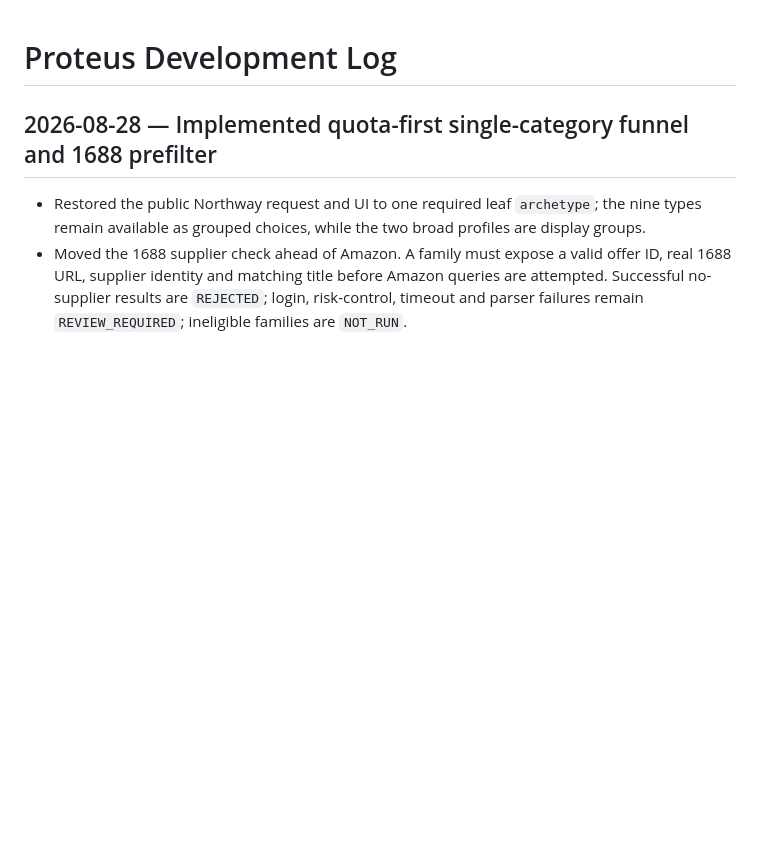
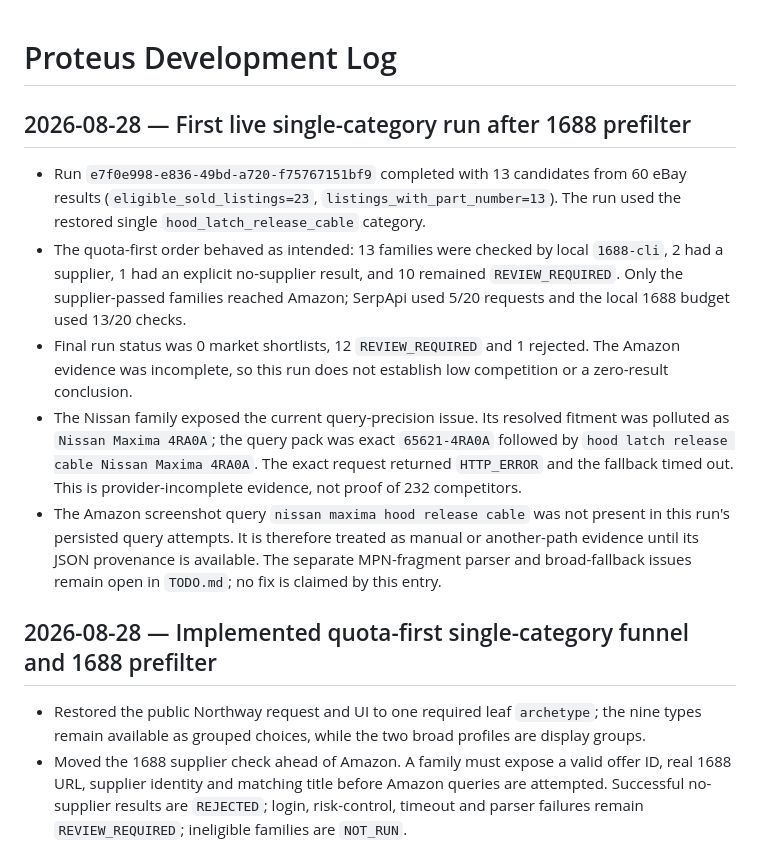
Before and after one commit to daoyezongzi/proteus, a Markdown page: LOG.md, the part around the change. Drawn GitHub-style; blank space fills up the shorter version.

Commit message:
docs: sync current run evidence and usage

```diff
--- a/LOG.md
+++ b/LOG.md
@@ -1,4 +1,25 @@
 # Proteus Development Log
+
+## 2026-08-28 — First live single-category run after 1688 prefilter
+
+- Run `e7f0e998-e836-49bd-a720-f75767151bf9` completed with 13 candidates from 60 eBay
+  results (`eligible_sold_listings=23`, `listings_with_part_number=13`). The run used the
+  restored single `hood_latch_release_cable` category.
+- The quota-first order behaved as intended: 13 families were checked by local `1688-cli`,
+  2 had a supplier, 1 had an explicit no-supplier result, and 10 remained `REVIEW_REQUIRED`.
+  Only the supplier-passed families reached Amazon; SerpApi used 5/20 requests and the local
+  1688 budget used 13/20 checks.
+- Final run status was 0 market shortlists, 12 `REVIEW_REQUIRED` and 1 rejected. The Amazon
+  evidence was incomplete, so this run does not establish low competition or a zero-result
+  conclusion.
+- The Nissan family exposed the current query-precision issue. Its resolved fitment was
+  polluted as `Nissan Maxima 4RA0A`; the query pack was exact `65621-4RA0A` followed by
+  `hood latch release cable Nissan Maxima 4RA0A`. The exact request returned `HTTP_ERROR` and
+  the fallback timed out. This is provider-incomplete evidence, not proof of 232 competitors.
+- The Amazon screenshot query `nissan maxima hood release cable` was not present in this run's
+  persisted query attempts. It is therefore treated as manual or another-path evidence until
+  its JSON provenance is available. The separate MPN-fragment parser and broad-fallback issues
+  remain open in `TODO.md`; no fix is claimed by this entry.
 
 ## 2026-08-28 — Implemented quota-first single-category funnel and 1688 prefilter
 
```
Also changed, not shown: TODO.md (+13 -2 lines), 1 other file.
